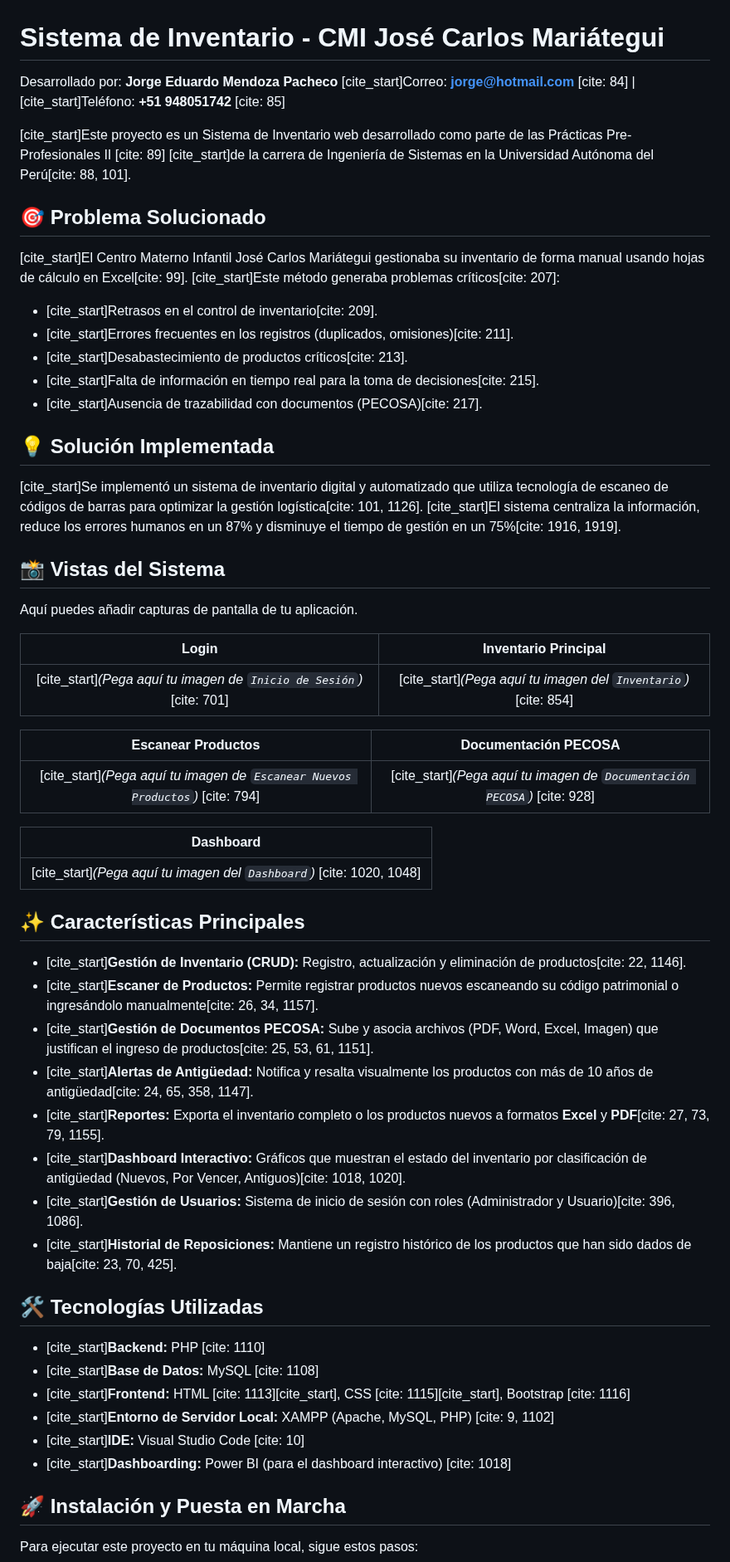
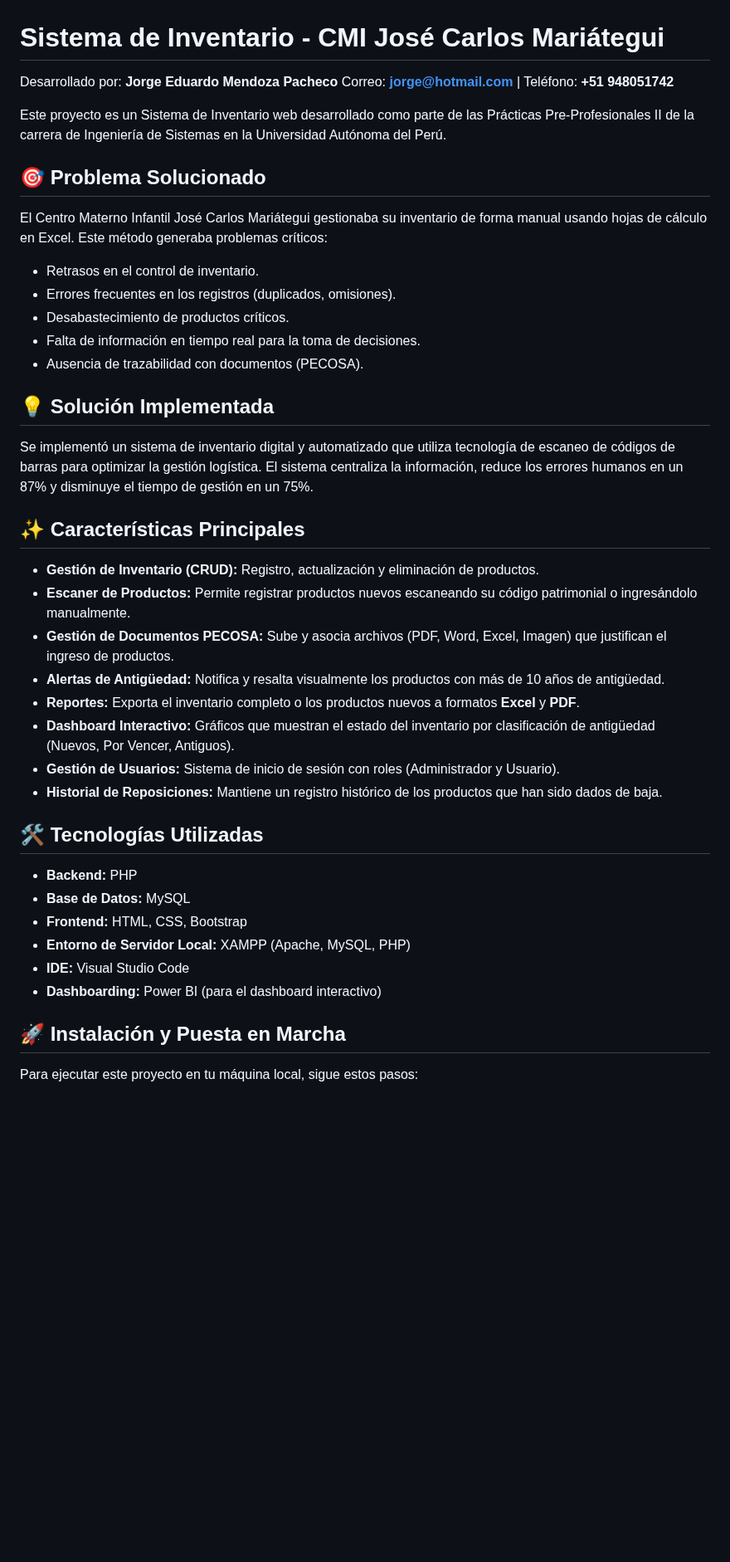
Before and after one commit to jorgemendozapachecoo-coder/PROYECTO-INVENTARIO-ESCANER-LOGISTICA-HJCM, a Markdown page: README.md, the part around one of its changes. Shown at 83% size. Drawn GitHub-style; blank space fills up the shorter version.

```diff
--- a/README.md
+++ b/README.md
@@ -1,59 +1,44 @@
 # Sistema de Inventario - CMI José Carlos Mariátegui
 
 Desarrollado por: **Jorge Eduardo Mendoza Pacheco**
-[cite_start]Correo: **jorge@hotmail.com** [cite: 84] | [cite_start]Teléfono: **+51 948051742** [cite: 85]
+Correo: **jorge@hotmail.com** | Teléfono: **+51 948051742**
 
-[cite_start]Este proyecto es un Sistema de Inventario web desarrollado como parte de las Prácticas Pre-Profesionales II [cite: 89] [cite_start]de la carrera de Ingeniería de Sistemas en la Universidad Autónoma del Perú[cite: 88, 101].
+Este proyecto es un Sistema de Inventario web desarrollado como parte de las Prácticas Pre-Profesionales II de la carrera de Ingeniería de Sistemas en la Universidad Autónoma del Perú.
 
 ## 🎯 Problema Solucionado
 
-[cite_start]El Centro Materno Infantil José Carlos Mariátegui gestionaba su inventario de forma manual usando hojas de cálculo en Excel[cite: 99]. [cite_start]Este método generaba problemas críticos[cite: 207]:
+El Centro Materno Infantil José Carlos Mariátegui gestionaba su inventario de forma manual usando hojas de cálculo en Excel. Este método generaba problemas críticos:
 
-* [cite_start]Retrasos en el control de inventario[cite: 209].
-* [cite_start]Errores frecuentes en los registros (duplicados, omisiones)[cite: 211].
-* [cite_start]Desabastecimiento de productos críticos[cite: 213].
-* [cite_start]Falta de información en tiempo real para la toma de decisiones[cite: 215].
-* [cite_start]Ausencia de trazabilidad con documentos (PECOSA)[cite: 217].
+* Retrasos en el control de inventario.
+* Errores frecuentes en los registros (duplicados, omisiones).
+* Desabastecimiento de productos críticos.
+* Falta de información en tiempo real para la toma de decisiones.
+* Ausencia de trazabilidad con documentos (PECOSA).
 
 ## 💡 Solución Implementada
 
-[cite_start]Se implementó un sistema de inventario digital y automatizado que utiliza tecnología de escaneo de códigos de barras para optimizar la gestión logística[cite: 101, 1126]. [cite_start]El sistema centraliza la información, reduce los errores humanos en un 87% y disminuye el tiempo de gestión en un 75%[cite: 1916, 1919].
+Se implementó un sistema de inventario digital y automatizado que utiliza tecnología de escaneo de códigos de barras para optimizar la gestión logística. El sistema centraliza la información, reduce los errores humanos en un 87% y disminuye el tiempo de gestión en un 75%.
 
-## 📸 Vistas del Sistema
-
-Aquí puedes añadir capturas de pantalla de tu aplicación.
-
-| Login | Inventario Principal |
-| :---: | :---: |
-| [cite_start]*(Pega aquí tu imagen de `Inicio de Sesión`)* [cite: 701] | [cite_start]*(Pega aquí tu imagen del `Inventario`)* [cite: 854] |
-
-| Escanear Productos | Documentación PECOSA |
-| :---: | :---: |
-| [cite_start]*(Pega aquí tu imagen de `Escanear Nuevos Productos`)* [cite: 794] | [cite_start]*(Pega aquí tu imagen de `Documentación PECOSA`)* [cite: 928] |
-
-| Dashboard |
-| :---: |
-| [cite_start]*(Pega aquí tu imagen del `Dashboard`)* [cite: 1020, 1048] |
 
 ## ✨ Características Principales
 
-* [cite_start]**Gestión de Inventario (CRUD):** Registro, actualización y eliminación de productos[cite: 22, 1146].
-* [cite_start]**Escaner de Productos:** Permite registrar productos nuevos escaneando su código patrimonial o ingresándolo manualmente[cite: 26, 34, 1157].
-* [cite_start]**Gestión de Documentos PECOSA:** Sube y asocia archivos (PDF, Word, Excel, Imagen) que justifican el ingreso de productos[cite: 25, 53, 61, 1151].
-* [cite_start]**Alertas de Antigüedad:** Notifica y resalta visualmente los productos con más de 10 años de antigüedad[cite: 24, 65, 358, 1147].
-* [cite_start]**Reportes:** Exporta el inventario completo o los productos nuevos a formatos **Excel** y **PDF**[cite: 27, 73, 79, 1155].
-* [cite_start]**Dashboard Interactivo:** Gráficos que muestran el estado del inventario por clasificación de antigüedad (Nuevos, Por Vencer, Antiguos)[cite: 1018, 1020].
-* [cite_start]**Gestión de Usuarios:** Sistema de inicio de sesión con roles (Administrador y Usuario)[cite: 396, 1086].
-* [cite_start]**Historial de Reposiciones:** Mantiene un registro histórico de los productos que han sido dados de baja[cite: 23, 70, 425].
+* **Gestión de Inventario (CRUD):** Registro, actualización y eliminación de productos.
+* **Escaner de Productos:** Permite registrar productos nuevos escaneando su código patrimonial o ingresándolo manualmente.
+* **Gestión de Documentos PECOSA:** Sube y asocia archivos (PDF, Word, Excel, Imagen) que justifican el ingreso de productos.
+* **Alertas de Antigüedad:** Notifica y resalta visualmente los productos con más de 10 años de antigüedad.
+* **Reportes:** Exporta el inventario completo o los productos nuevos a formatos **Excel** y **PDF**.
+* **Dashboard Interactivo:** Gráficos que muestran el estado del inventario por clasificación de antigüedad (Nuevos, Por Vencer, Antiguos).
+* **Gestión de Usuarios:** Sistema de inicio de sesión con roles (Administrador y Usuario).
+* **Historial de Reposiciones:** Mantiene un registro histórico de los productos que han sido dados de baja.
 
 ## 🛠️ Tecnologías Utilizadas
 
-* [cite_start]**Backend:** PHP [cite: 1110]
-* [cite_start]**Base de Datos:** MySQL [cite: 1108]
-* [cite_start]**Frontend:** HTML [cite: 1113][cite_start], CSS [cite: 1115][cite_start], Bootstrap [cite: 1116]
-* [cite_start]**Entorno de Servidor Local:** XAMPP (Apache, MySQL, PHP) [cite: 9, 1102]
-* [cite_start]**IDE:** Visual Studio Code [cite: 10]
-* [cite_start]**Dashboarding:** Power BI (para el dashboard interactivo) [cite: 1018]
+* **Backend:** PHP
+* **Base de Datos:** MySQL
+* **Frontend:** HTML, CSS, Bootstrap
+* **Entorno de Servidor Local:** XAMPP (Apache, MySQL, PHP)
+* **IDE:** Visual Studio Code
+* **Dashboarding:** Power BI (para el dashboard interactivo)
 
 ## 🚀 Instalación y Puesta en Marcha
 
```
Also changed, not shown: other parts of README.md (+7 -8 lines).
